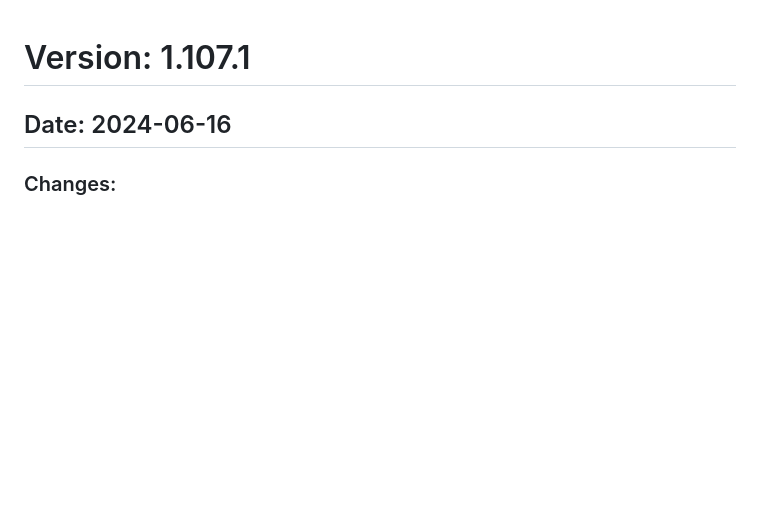
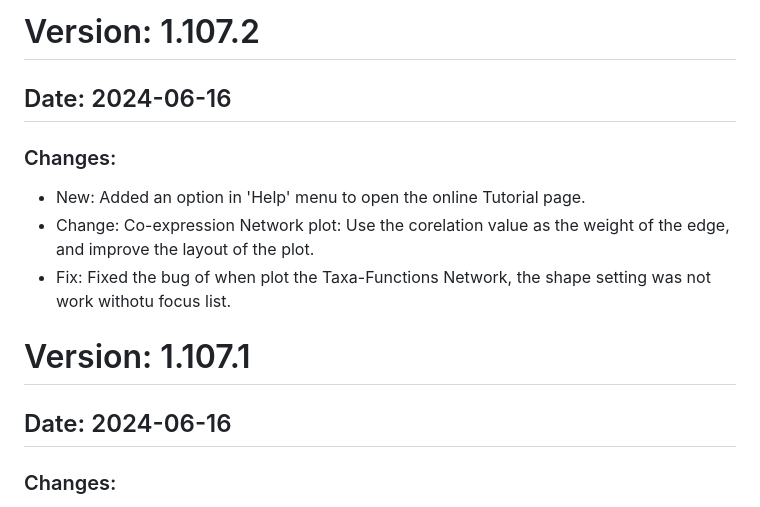
Before and after one commit to byemaxx/MetaX, a Markdown page: Docs/ChangeLog.md, the part around the change. GitHub-like rendering; blank space fills up the shorter version.

```diff
--- a/Docs/ChangeLog.md
+++ b/Docs/ChangeLog.md
@@ -1,3 +1,10 @@
+# Version: 1.107.2
+## Date: 2024-06-16
+### Changes:
+- New: Added an option in 'Help' menu to open the online Tutorial page.
+- Change: Co-expression Network plot: Use the corelation value as the weight of the edge, and improve the layout of the plot.
+- Fix: Fixed the bug of when plot the Taxa-Functions Network, the shape setting was not work withotu focus list.
+
 # Version: 1.107.1
 ## Date: 2024-06-16
 ### Changes:
```
Also changed, not shown: README.md (+9 -1 lines), Docs/MetaX_Cookbook.assets/settings_page2.png, Docs/MetaX_Cookbook.assets/tf_link_net_2.png (added), 8 other files.
